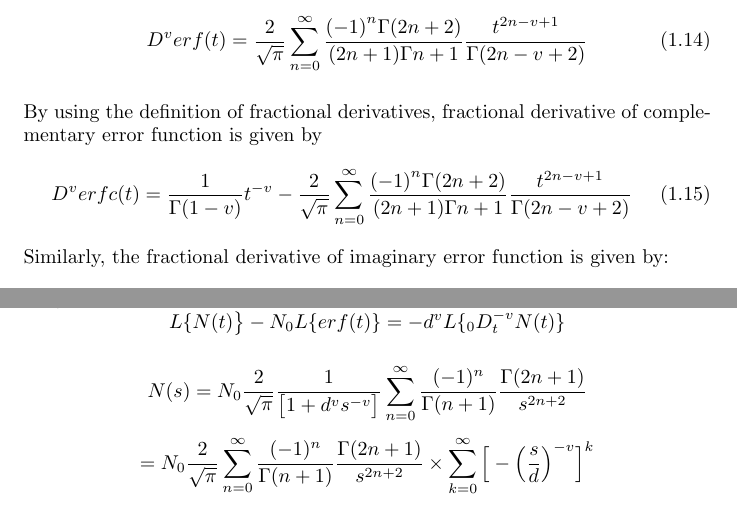
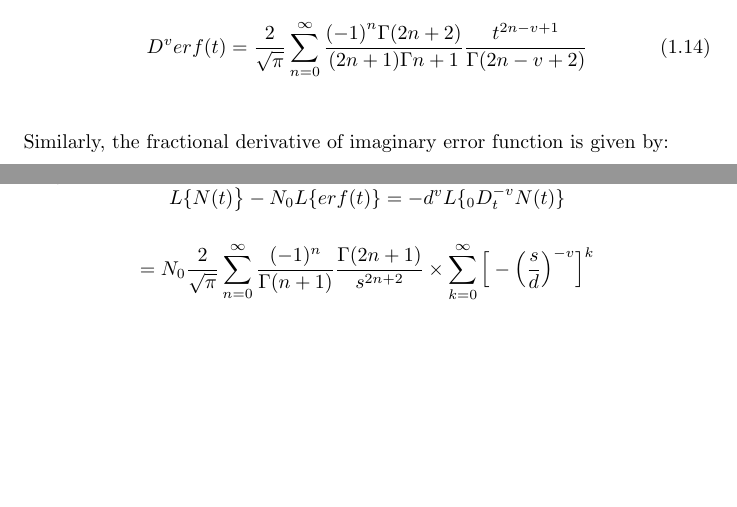
Before and after one commit to xXDiehardmanXx/latex-doc, a LaTeX document (PAPER1.tex): two parts of pages 3 and 6 of 21, joined at a grey line, cut so that both start at the same text, the shorter picture padded with empty space. Compiled offline with pdfLaTeX.

Commit message:
Update PAPER1.tex

```diff
--- a/PAPER1.tex
+++ b/PAPER1.tex
@@ -2,8 +2,7 @@
 \usepackage{amsmath}
 \usepackage{graphicx}
 \usepackage{float}
-\title{Solution of Generalized Fractional Kinetic Equation Pertaining to Error Functions}
-\author{${^1}$Ravi Kumar Jain, ${^2}$Alok Bhargava\\Department of Mathematics and Statistics\\Manipal University Jaipur, Jaipur (India)}
+\title{SAMPLE}
 \date{}
 \begin{document}
 \maketitle
@@ -158,16 +157,6 @@ By using the definition of fractional derivatives,the fractional derivative of e
     \frac{{(-1)}^n\Gamma{(2n+2)}}{(2n+1)\Gamma{n+1}}
     \frac{t^{2n-v+1}}{\Gamma{(2n-v+2)}}
 \end{equation}\\
-By using the definition of fractional derivatives, fractional derivative of complementary error function is given by\\
-\begin{equation}
-    D^v erfc(t) =
-    \frac{1}{\Gamma(1 - v)}
-    t^{-v}-
-    \frac{2}{\sqrt{\pi}}
-    \sum_{n = 0}^{\infty}
-    \frac{{(-1)}^n\Gamma{(2n+2)}}{(2n+1)\Gamma{n+1}}
-    \frac{t^{2n-v+1}}{\Gamma{(2n-v+2)}}
-\end{equation}
 \\
 Similarly, the fractional derivative of imaginary error function is given by:
 \\
@@ -338,14 +327,6 @@ Applying the Laplace transform on both sides of (2.1) and using (1.17), we get:
     {-d^v}L\{_0D_t^{-v}N(t)\}
 \end{equation*}
 
-\begin{equation*}
-    N(s) = N_0
-    \frac{2}{\sqrt{\pi}}
-    \frac{1}{\big[1+{d^v}{s^{-v}}\big]}
-    \sum_{n = 0}^{\infty}
-    \frac{(-1)^n}{\Gamma{(n+1)}}
-    \frac{\Gamma{(2n+1)}}{s^{2n+2}}
-\end{equation*}
 
 \begin{equation*}
     =N_0
```
Also changed, not shown: PAPER1.tex (4 more changed lines).
